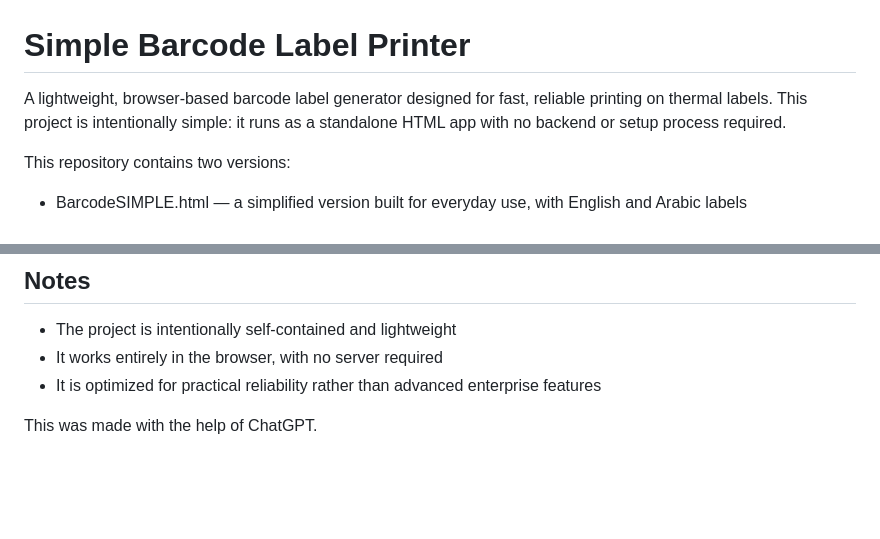
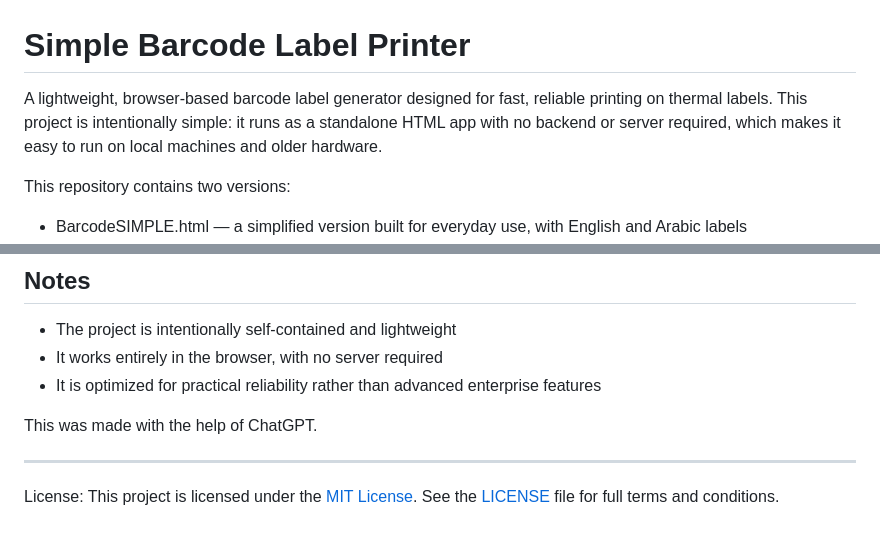
Before and after one commit to riyadqadri-cmyk/clearbarcode, a Markdown page: README.md, 2 parts joined by grey strips. Rendered like a GitHub page; blank space fills up the shorter version.

Commit message:
Add MIT license notice to README footer

```diff
--- a/README.md
+++ b/README.md
@@ -1,6 +1,6 @@
 # Simple Barcode Label Printer
 
-A lightweight, browser-based barcode label generator designed for fast, reliable printing on thermal labels. This project is intentionally simple: it runs as a standalone HTML app with no backend or setup process required.
+A lightweight, browser-based barcode label generator designed for fast, reliable printing on thermal labels. This project is intentionally simple: it runs as a standalone HTML app with no backend or server required, which makes it easy to run on local machines and older hardware.
 
 This repository contains two versions:
 
@@ -99,3 +99,7 @@ The major objective of this project is reliability, especially for older or non-
 - It is optimized for practical reliability rather than advanced enterprise features
 
 This was made with the help of ChatGPT.
+
+---
+
+License: This project is licensed under the [MIT License](LICENSE). See the [LICENSE](LICENSE) file for full terms and conditions.
```
